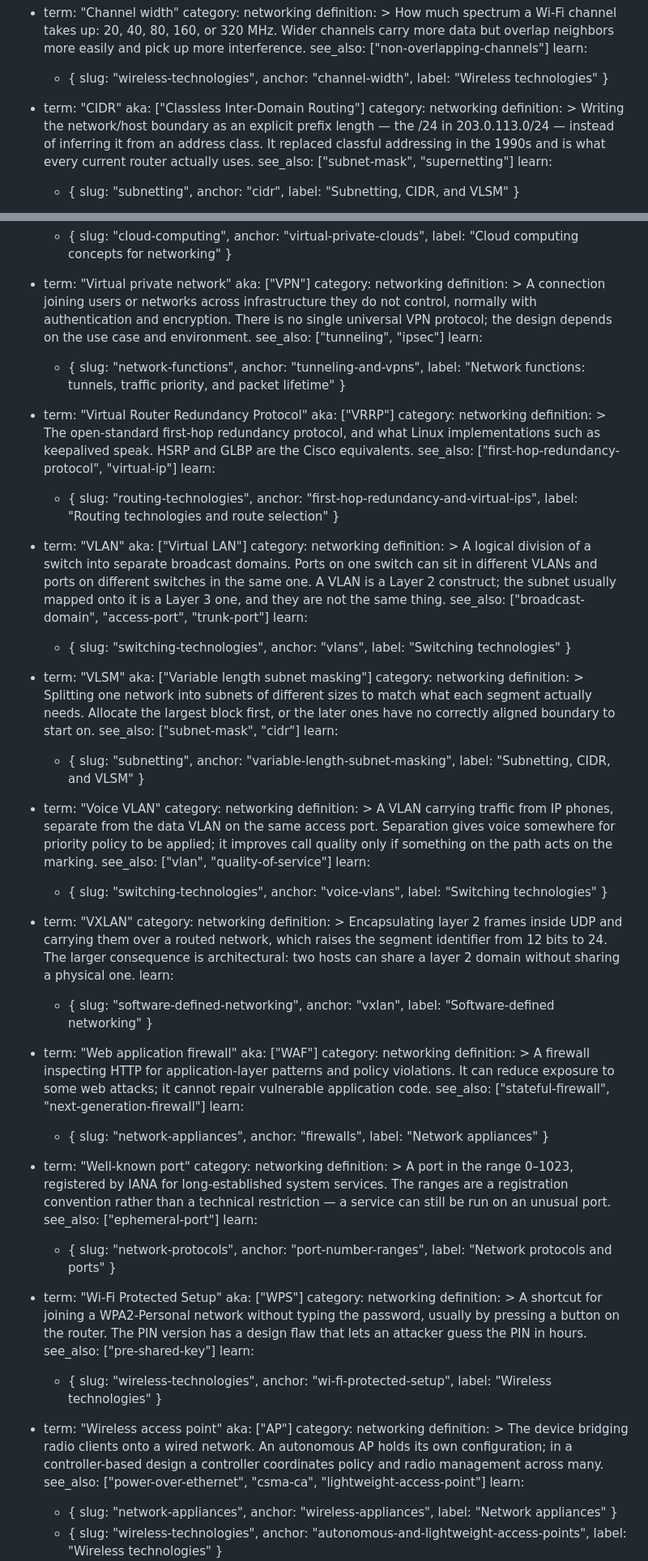
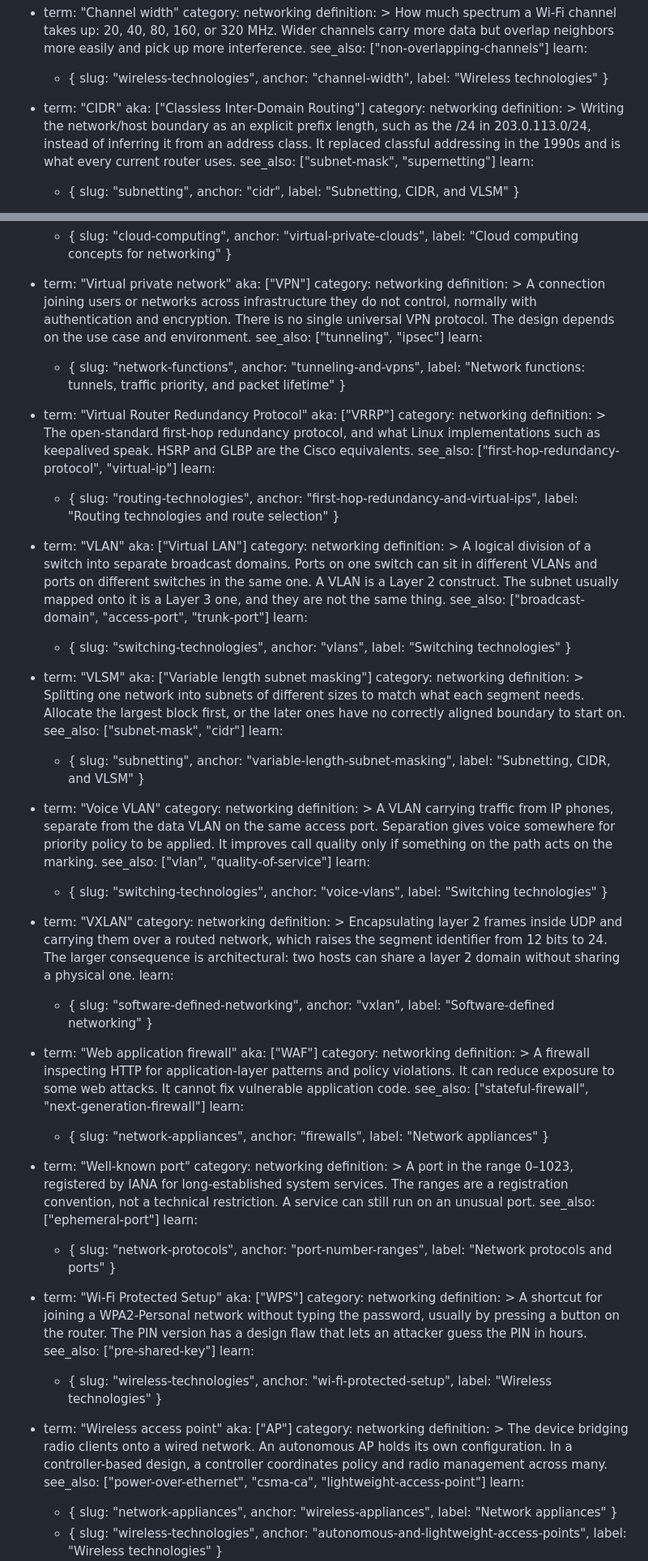
Before and after one commit to machinageist/mg-server, a Markdown page: content/glossary/terms.md, 2 parts joined by grey strips. Shown at 81% size. Drawn GitHub-style.

```diff
--- a/content/glossary/terms.md
+++ b/content/glossary/terms.md
@@ -212,10 +212,10 @@ entries:
     aka: ["Classless Inter-Domain Routing"]
     category: networking
     definition: >
-      Writing the network/host boundary as an explicit prefix length — the /24
-      in 203.0.113.0/24 — instead of inferring it from an address class. It
-      replaced classful addressing in the 1990s and is what every current
-      router actually uses.
+      Writing the network/host boundary as an explicit prefix length, such as
+      the /24 in 203.0.113.0/24, instead of inferring it from an address class.
+      It replaced classful addressing in the 1990s and is what every current
+      router uses.
     see_also: ["subnet-mask", "supernetting"]
     learn:
       - { slug: "subnetting", anchor: "cidr", label: "Subnetting, CIDR, and VLSM" }
@@ -1664,7 +1662,7 @@ entries:
     definition: >
       A connection joining users or networks across infrastructure they do not
       control, normally with authentication and encryption. There is no single
-      universal VPN protocol; the design depends on the use case and
+      universal VPN protocol. The design depends on the use case and
       environment.
     see_also: ["tunneling", "ipsec"]
     learn:
@@ -1687,7 +1685,7 @@ entries:
     definition: >
       A logical division of a switch into separate broadcast domains. Ports on
       one switch can sit in different VLANs and ports on different switches in
-      the same one. A VLAN is a Layer 2 construct; the subnet usually mapped
+      the same one. A VLAN is a Layer 2 construct. The subnet usually mapped
       onto it is a Layer 3 one, and they are not the same thing.
     see_also: ["broadcast-domain", "access-port", "trunk-port"]
     learn:
@@ -1698,7 +1696,7 @@ entries:
     category: networking
     definition: >
       Splitting one network into subnets of different sizes to match what each
-      segment actually needs. Allocate the largest block first, or the later
+      segment needs. Allocate the largest block first, or the later
       ones have no correctly aligned boundary to start on.
     see_also: ["subnet-mask", "cidr"]
     learn:
@@ -1709,7 +1707,7 @@ entries:
     definition: >
       A VLAN carrying traffic from IP phones, separate from the data VLAN on
       the same access port. Separation gives voice somewhere for priority
-      policy to be applied; it improves call quality only if something on the
+      policy to be applied. It improves call quality only if something on the
       path acts on the marking.
     see_also: ["vlan", "quality-of-service"]
     learn:
@@ -1730,7 +1728,7 @@ entries:
     category: networking
     definition: >
       A firewall inspecting HTTP for application-layer patterns and policy
-      violations. It can reduce exposure to some web attacks; it cannot repair
+      violations. It can reduce exposure to some web attacks. It cannot fix
       vulnerable application code.
     see_also: ["stateful-firewall", "next-generation-firewall"]
     learn:
@@ -1740,8 +1738,8 @@ entries:
     category: networking
     definition: >
       A port in the range 0–1023, registered by IANA for long-established
-      system services. The ranges are a registration convention rather than a
-      technical restriction — a service can still be run on an unusual port.
+      system services. The ranges are a registration convention, not a
+      technical restriction. A service can still run on an unusual port.
     see_also: ["ephemeral-port"]
     learn:
       - { slug: "network-protocols", anchor: "port-number-ranges", label: "Network protocols and ports" }
@@ -1762,7 +1760,7 @@ entries:
     category: networking
     definition: >
       The device bridging radio clients onto a wired network. An autonomous AP
-      holds its own configuration; in a controller-based design a controller
+      holds its own configuration. In a controller-based design, a controller
       coordinates policy and radio management across many.
     see_also: ["power-over-ethernet", "csma-ca", "lightweight-access-point"]
     learn:
```
Also changed, not shown: other parts of content/glossary/terms.md (+65 -67 lines), content/glossary/commands.md (+27 -29 lines).
